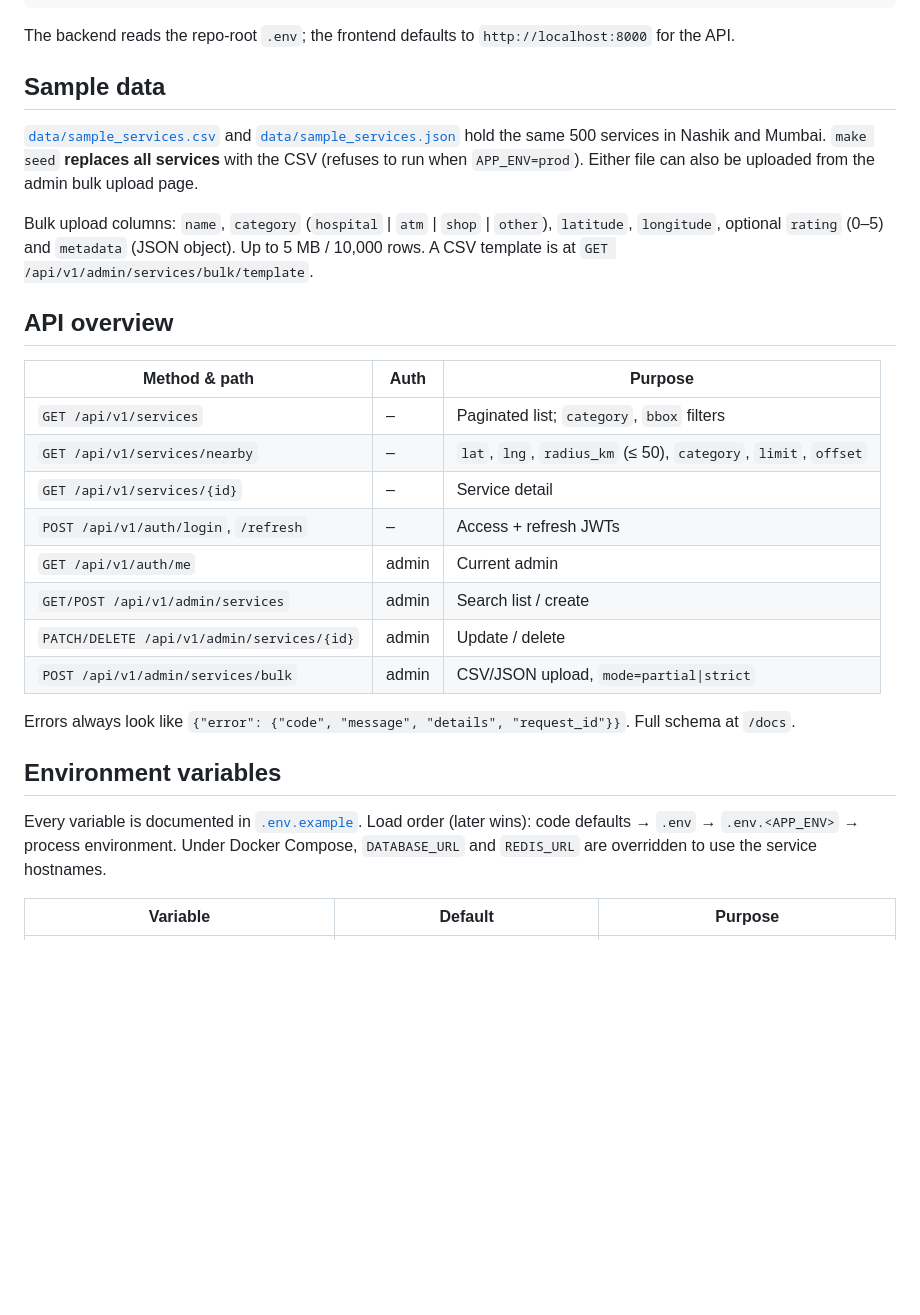
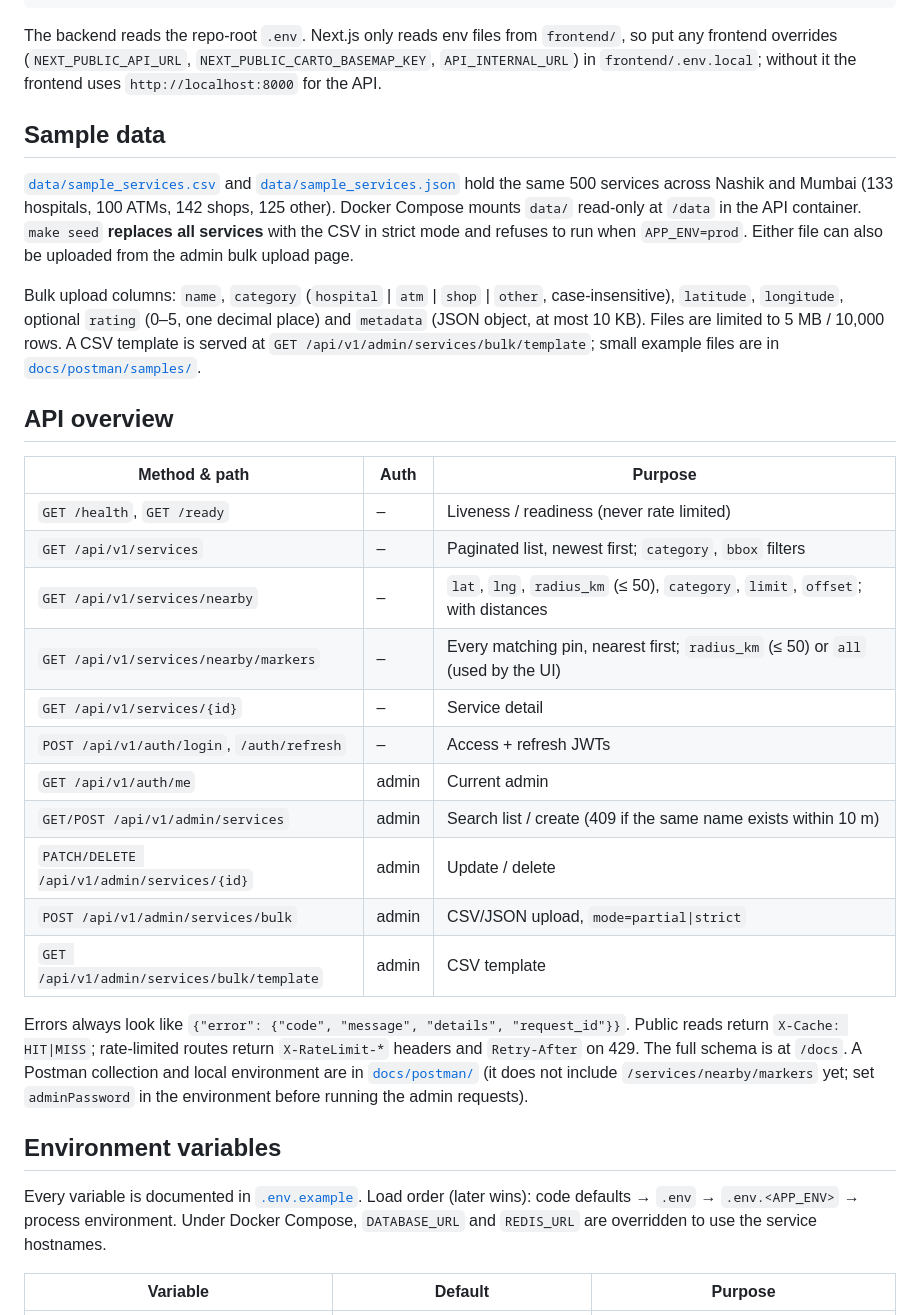
Before and after one commit to Atharva123987/Nearby-Services-Platform, a Markdown page: README.md, the part around one of its changes. Rendered like a GitHub page; blank space fills up the shorter version.

````diff
--- a/README.md
+++ b/README.md
@@ -88,41 +93,53 @@ make backend-dev                               # API on http://localhost:8000 (r
 make frontend-dev                              # in another terminal: http://localhost:3000
 ```
 
-The backend reads the repo-root `.env`; the frontend defaults to `http://localhost:8000` for
-the API.
+The backend reads the repo-root `.env`. Next.js only reads env files from `frontend/`, so put
+any frontend overrides (`NEXT_PUBLIC_API_URL`, `NEXT_PUBLIC_CARTO_BASEMAP_KEY`,
+`API_INTERNAL_URL`) in `frontend/.env.local`; without it the frontend uses
+`http://localhost:8000` for the API.
 
 ## Sample data
 
 [`data/sample_services.csv`](data/sample_services.csv) and
-[`data/sample_services.json`](data/sample_services.json) hold the same 500 services in Nashik
-and Mumbai. `make seed` **replaces all services** with the CSV (refuses to run when
-`APP_ENV=prod`). Either file can also be uploaded from the admin bulk upload page.
+[`data/sample_services.json`](data/sample_services.json) hold the same 500 services across
+Nashik and Mumbai (133 hospitals, 100 ATMs, 142 shops, 125 other). Docker Compose mounts
+`data/` read-only at `/data` in the API container. `make seed` **replaces all services** with
+the CSV in strict mode and refuses to run when `APP_ENV=prod`. Either file can also be uploaded
+from the admin bulk upload page.
 
-Bulk upload columns: `name`, `category` (`hospital` | `atm` | `shop` | `other`), `latitude`,
-`longitude`, optional `rating` (0–5) and `metadata` (JSON object). Up to 5 MB / 10,000 rows. A
-CSV template is at `GET /api/v1/admin/services/bulk/template`.
+Bulk upload columns: `name`, `category` (`hospital` | `atm` | `shop` | `other`, case-insensitive),
+`latitude`, `longitude`, optional `rating` (0–5, one decimal place) and `metadata` (JSON object,
+at most 10 KB). Files are limited to 5 MB / 10,000 rows. A CSV template is served at
+`GET /api/v1/admin/services/bulk/template`; small example files are in
+[`docs/postman/samples/`](docs/postman/samples).
 
 ## API overview
 
-| Method & path                              | Auth  | Purpose                                                         |
-| ------------------------------------------ | ----- | --------------------------------------------------------------- |
-| `GET /api/v1/services`                     | –     | Paginated list; `category`, `bbox` filters                      |
-| `GET /api/v1/services/nearby`              | –     | `lat`, `lng`, `radius_km` (≤ 50), `category`, `limit`, `offset` |
-| `GET /api/v1/services/{id}`                | –     | Service detail                                                  |
-| `POST /api/v1/auth/login`, `/refresh`      | –     | Access + refresh JWTs                                           |
-| `GET /api/v1/auth/me`                      | admin | Current admin                                                   |
-| `GET/POST /api/v1/admin/services`          | admin | Search list / create                                            |
-| `PATCH/DELETE /api/v1/admin/services/{id}` | admin | Update / delete                                                 |
-| `POST /api/v1/admin/services/bulk`         | admin | CSV/JSON upload, `mode=partial\|strict`                         |
+| Method & path                                  | Auth  | Purpose                                                                      |
+| ---------------------------------------------- | ----- | ---------------------------------------------------------------------------- |
+| `GET /health`, `GET /ready`                    | –     | Liveness / readiness (never rate limited)                                    |
+| `GET /api/v1/services`                         | –     | Paginated list, newest first; `category`, `bbox` filters                     |
+| `GET /api/v1/services/nearby`                  | –     | `lat`, `lng`, `radius_km` (≤ 50), `category`, `limit`, `offset`; with distances |
+| `GET /api/v1/services/nearby/markers`          | –     | Every matching pin, nearest first; `radius_km` (≤ 50) or `all` (used by the UI) |
+| `GET /api/v1/services/{id}`                    | –     | Service detail                                                               |
+| `POST /api/v1/auth/login`, `/auth/refresh`     | –     | Access + refresh JWTs                                                        |
+| `GET /api/v1/auth/me`                          | admin | Current admin                                                                |
+| `GET/POST /api/v1/admin/services`              | admin | Search list / create (409 if the same name exists within 10 m)               |
+| `PATCH/DELETE /api/v1/admin/services/{id}`     | admin | Update / delete                                                              |
+| `POST /api/v1/admin/services/bulk`             | admin | CSV/JSON upload, `mode=partial\|strict`                                      |
+| `GET /api/v1/admin/services/bulk/template`     | admin | CSV template                                                                 |
 
-Errors always look like
-`{"error": {"code", "message", "details", "request_id"}}`. Full schema at `/docs`.
+Errors always look like `{"error": {"code", "message", "details", "request_id"}}`. Public reads
+return `X-Cache: HIT|MISS`; rate-limited routes return `X-RateLimit-*` headers and `Retry-After`
+on 429. The full schema is at `/docs`. A Postman collection and local environment are in
+[`docs/postman/`](docs/postman) (it does not include `/services/nearby/markers` yet; set
+`adminPassword` in the environment before running the admin requests).
 
 ## Environment variables
 
 Every variable is documented in [`.env.example`](.env.example). Load order (later wins): code
-defaults → `.env` → `.env.<APP_ENV>` → process environment. Under Docker Compose,
-`DATABASE_URL` and `REDIS_URL` are overridden to use the service hostnames.
+defaults → `.env` → `.env.<APP_ENV>` → process environment. Under Docker Compose, `DATABASE_URL`
+and `REDIS_URL` are overridden to use the service hostnames.
 
 | Variable                                    | Default                                   | Purpose                                                         |
 | ------------------------------------------- | ----------------------------------------- | --------------------------------------------------------------- |
````
Also changed, not shown: other parts of README.md (+98 -50 lines), docs/screenshots/map.png, docs/screenshots/nearby.png, docs/screenshots/service.png, 17 other files.
